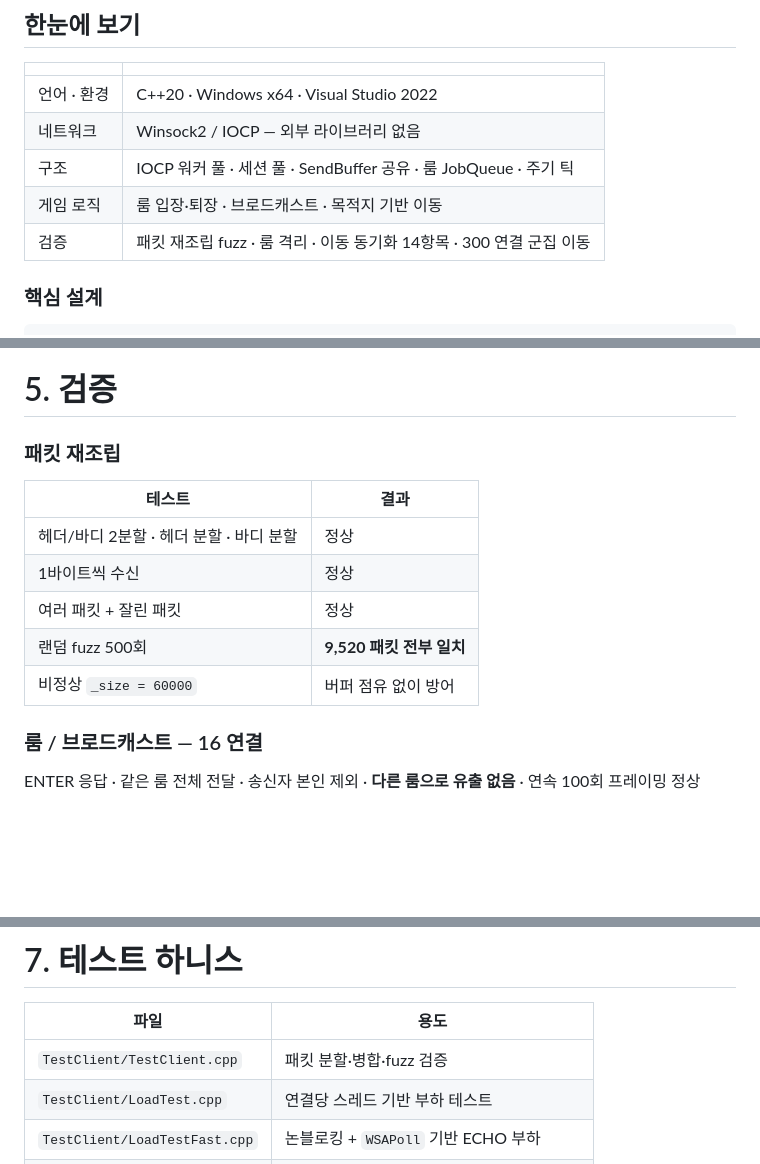
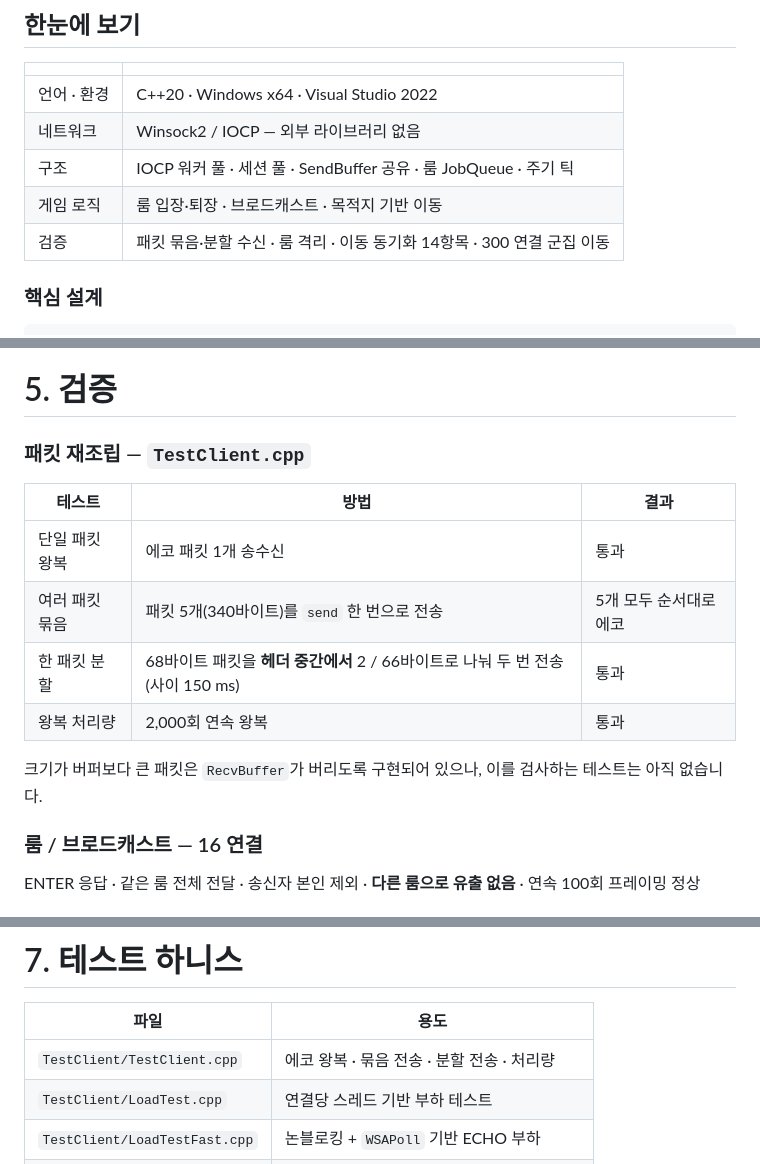
Before and after one commit to Shin-joongho/jhshinServer, a Markdown page: README.md, 3 parts joined by grey strips. Drawn GitHub-style; blank space fills up the shorter version.

Commit message:
README 검증 절 수정 - TestClient에 있는 테스트만 기재
코드에 없던 랜덤 fuzz 500회, 1바이트씩 수신, _size = 60000 방어 항목을 빼고
TestClient.cpp의 4개 테스트(단일 왕복, 묶음 전송, 헤더 중간 분할 전송, 2,000회 왕복)로 교체.
버퍼보다 큰 패킷 처리는 구현만 있고 테스트는 없다고 명시.

Co-Authored-By: Claude Opus 5.5 <noreply@anthropic.com>

```diff
--- a/README.md
+++ b/README.md
@@ -28,7 +28,7 @@
 | 네트워크 | Winsock2 / IOCP — 외부 라이브러리 없음 |
 | 구조 | IOCP 워커 풀 · 세션 풀 · SendBuffer 공유 · 룸 JobQueue · 주기 틱 |
 | 게임 로직 | 룸 입장·퇴장 · 브로드캐스트 · 목적지 기반 이동 |
-| 검증 | 패킷 재조립 fuzz · 룸 격리 · 이동 동기화 14항목 · 300 연결 군집 이동 |
+| 검증 | 패킷 묶음·분할 수신 · 룸 격리 · 이동 동기화 14항목 · 300 연결 군집 이동 |
 
 ### 핵심 설계
 
@@ -331,15 +331,16 @@ x    = 출발X + ( 목적지X - 출발X ) * 비율
 
 # 5. 검증
 
-### 패킷 재조립
+### 패킷 재조립 — `TestClient.cpp`
 
-| 테스트 | 결과 |
-|---|---|
-| 헤더/바디 2분할 · 헤더 분할 · 바디 분할 | 정상 |
-| 1바이트씩 수신 | 정상 |
-| 여러 패킷 + 잘린 패킷 | 정상 |
-| 랜덤 fuzz 500회 | **9,520 패킷 전부 일치** |
-| 비정상 `_size = 60000` | 버퍼 점유 없이 방어 |
+| 테스트 | 방법 | 결과 |
+|---|---|---|
+| 단일 패킷 왕복 | 에코 패킷 1개 송수신 | 통과 |
+| 여러 패킷 묶음 | 패킷 5개(340바이트)를 `send` 한 번으로 전송 | 5개 모두 순서대로 에코 |
+| 한 패킷 분할 | 68바이트 패킷을 **헤더 중간에서** 2 / 66바이트로 나눠 두 번 전송 (사이 150 ms) | 통과 |
+| 왕복 처리량 | 2,000회 연속 왕복 | 통과 |
+
+크기가 버퍼보다 큰 패킷은 `RecvBuffer`가 버리도록 구현되어 있으나, 이를 검사하는 테스트는 아직 없습니다.
 
 ### 룸 / 브로드캐스트 — 16 연결
 
@@ -446,7 +447,7 @@ ENTER 응답 · 같은 룸 전체 전달 · 송신자 본인 제외 · **다른
 
 | 파일 | 용도 |
 |---|---|
-| `TestClient/TestClient.cpp` | 패킷 분할·병합·fuzz 검증 |
+| `TestClient/TestClient.cpp` | 에코 왕복 · 묶음 전송 · 분할 전송 · 처리량 |
 | `TestClient/LoadTest.cpp` | 연결당 스레드 기반 부하 테스트 |
 | `TestClient/LoadTestFast.cpp` | 논블로킹 + `WSAPoll` 기반 ECHO 부하 |
 | `TestClient/LoadTestRoom.cpp` | 룸/브로드캐스트 정확성 및 부하 |
```
Also changed, not shown: TestClient/RESULTS.md (+1 -1 lines).
